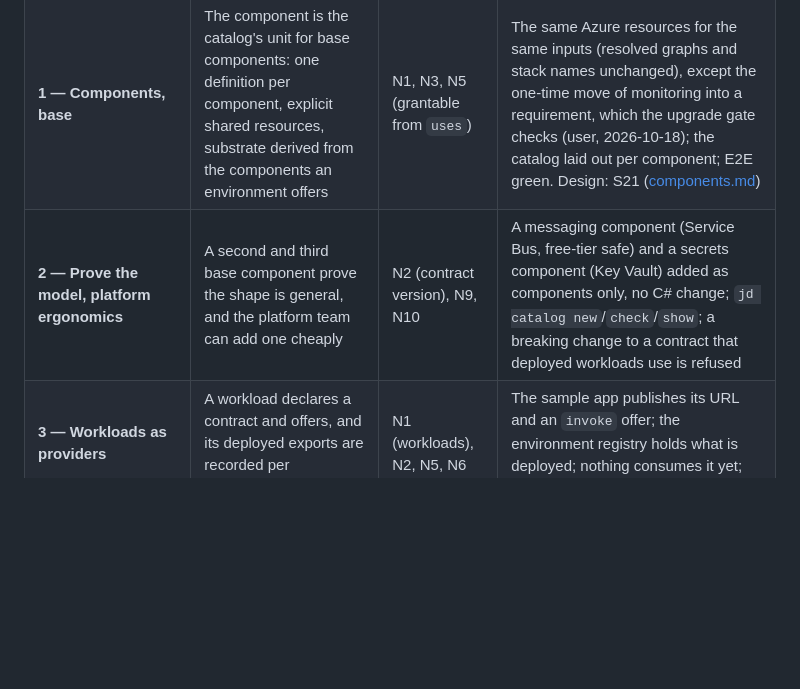
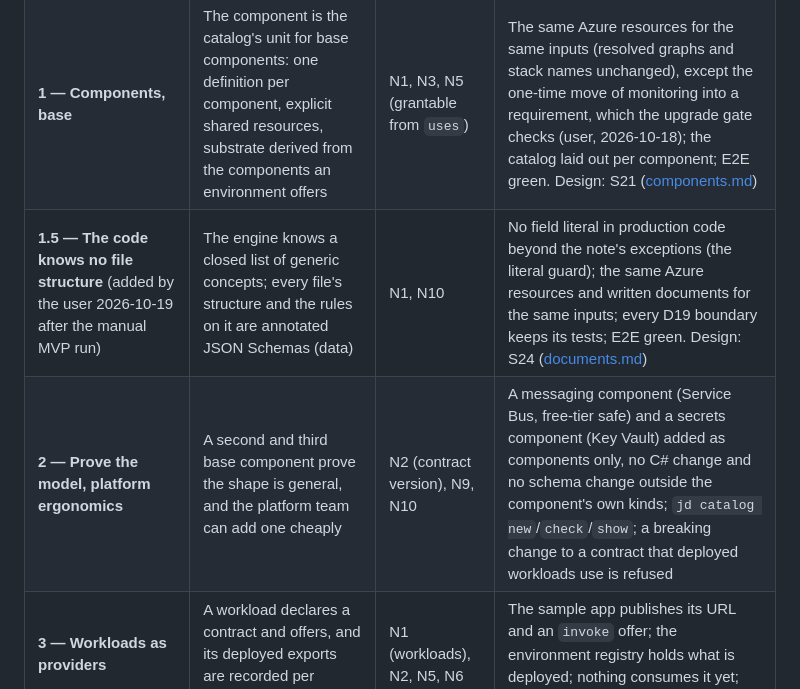
Before and after one commit to sleepyshark85/just-deliver, a Markdown page: docs/plans/roadmap.md, the part around the change. Drawn GitHub-style; blank space fills up the shorter version.

Commit message:
docs: S24 design approved by the user; phase 1.5 on the roadmap
Co-Authored-By: Claude Opus 5.5 <noreply@anthropic.com>

```diff
--- a/docs/plans/roadmap.md
+++ b/docs/plans/roadmap.md
@@ -36,7 +36,8 @@ Each phase ends in something usable and leaves the previous phases' guarantees i
 |---|---|---|---|
 | **0 — MVP** (done, plus S23 "nothing set on the machine" added by the user 2026-10-18; then verified by hand) | Prove the engine on Azure: resolve, deploy dark, probe, shift, qualify, approve, promote | foundation | MVP success criteria 1–9 ([e2e-evidence.md](e2e-evidence.md)); the user's manual run with [walkthrough.md](../walkthrough.md) |
 | **1 — Components, base** | The component is the catalog's unit for base components: one definition per component, explicit shared resources, substrate derived from the components an environment offers | N1, N3, N5 (grantable from `uses`) | The same Azure resources for the same inputs (resolved graphs and stack names unchanged), except the one-time move of monitoring into a requirement, which the upgrade gate checks (user, 2026-10-18); the catalog laid out per component; E2E green. Design: S21 ([components.md](../architecture/components.md)) |
-| **2 — Prove the model, platform ergonomics** | A second and third base component prove the shape is general, and the platform team can add one cheaply | N2 (contract version), N9, N10 | A messaging component (Service Bus, free-tier safe) and a secrets component (Key Vault) added as components only, no C# change; `jd catalog new`/`check`/`show`; a breaking change to a contract that deployed workloads use is refused |
+| **1.5 — The code knows no file structure** (added by the user 2026-10-19 after the manual MVP run) | The engine knows a closed list of generic concepts; every file's structure and the rules on it are annotated JSON Schemas (data) | N1, N10 | No field literal in production code beyond the note's exceptions (the literal guard); the same Azure resources and written documents for the same inputs; every D19 boundary keeps its tests; E2E green. Design: S24 ([documents.md](../architecture/documents.md)) |
+| **2 — Prove the model, platform ergonomics** | A second and third base component prove the shape is general, and the platform team can add one cheaply | N2 (contract version), N9, N10 | A messaging component (Service Bus, free-tier safe) and a secrets component (Key Vault) added as components only, no C# change and no schema change outside the component's own kinds; `jd catalog new`/`check`/`show`; a breaking change to a contract that deployed workloads use is refused |
 | **3 — Workloads as providers** | A workload declares a contract and offers, and its deployed exports are recorded per environment | N1 (workloads), N2, N5, N6 | The sample app publishes its URL and an `invoke` offer; the environment registry holds what is deployed; nothing consumes it yet; D19 unchanged |
 | **4 — Workloads as consumers** | A workload requires another workload (bind), gets only offered access, and resolves against deployed values; release and promotion respect it | N4 (bind), N5, N6, N7 | The sample worker binds to the sample app (`requires: just-deliver-sample-app`), gets the `invoke` grant only because it is offered, and its promotion is refused until a compatible app is on `stage`; every forbidden path is a test |
 | **5 — Lifecycle at scale** | Many workloads stay safe to change | N4 (attach), N7, N8, N9 | Impact analysis (`jd who-uses`); removal blocked while consumers exist; contract deprecation; the attach pattern (topic subscription); a component directory for teams |
```
Also changed, not shown: docs/architecture/documents.md (+8 -5 lines).
